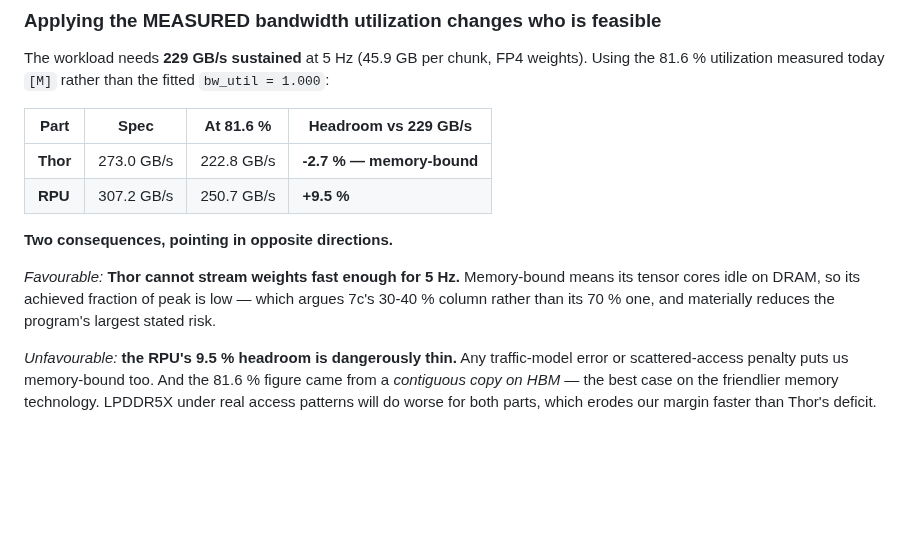
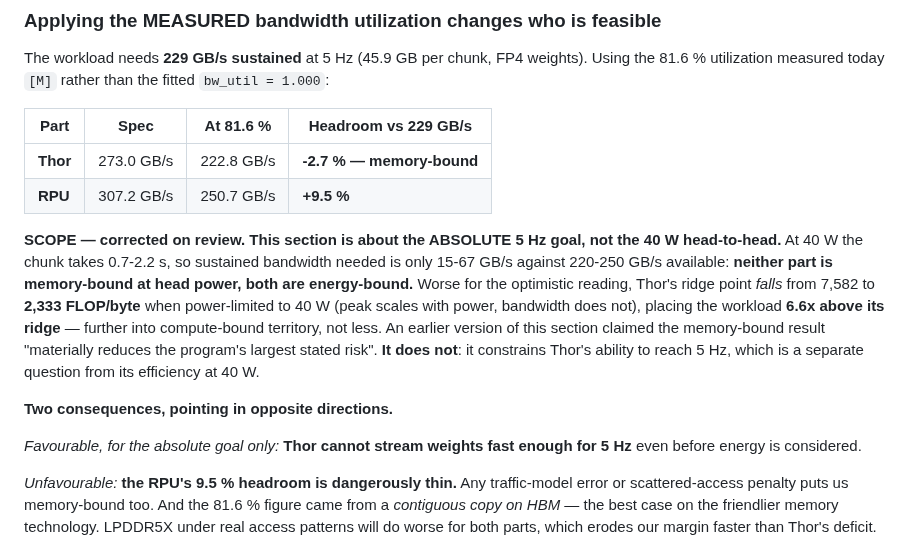
Before and after one commit to Council-of-Unicorns/public-website, a Markdown page: archive/ETA_REPORT.md, the part around the change. GitHub-like rendering; blank space fills up the shorter version.

Commit message:
archive: refresh ETA_REPORT with the 7d scope correction
Co-Authored-By: Claude Fable 5 <noreply@anthropic.com>
Claude-Session: https://claude.ai/code/session_01GDBp8q5ZYNDR5p7h5y3bE3

```diff
--- a/archive/ETA_REPORT.md
+++ b/archive/ETA_REPORT.md
@@ -504,11 +504,20 @@ The workload needs **229 GB/s sustained** at 5 Hz (45.9 GB per chunk, FP4 weight
 | **Thor** | 273.0 GB/s | 222.8 GB/s | **-2.7 % — memory-bound** |
 | **RPU** | 307.2 GB/s | 250.7 GB/s | **+9.5 %** |
 
+**SCOPE — corrected on review. This section is about the ABSOLUTE 5 Hz goal, not the 40 W
+head-to-head.** At 40 W the chunk takes 0.7-2.2 s, so sustained bandwidth needed is only
+15-67 GB/s against 220-250 GB/s available: **neither part is memory-bound at head power, both
+are energy-bound.** Worse for the optimistic reading, Thor's ridge point *falls* from 7,582 to
+**2,333 FLOP/byte** when power-limited to 40 W (peak scales with power, bandwidth does not),
+placing the workload **6.6x above its ridge** — further into compute-bound territory, not less.
+An earlier version of this section claimed the memory-bound result "materially reduces the
+program's largest stated risk". **It does not**: it constrains Thor's ability to reach 5 Hz,
+which is a separate question from its efficiency at 40 W.
+
 **Two consequences, pointing in opposite directions.**
 
-*Favourable:* **Thor cannot stream weights fast enough for 5 Hz.** Memory-bound means its
-tensor cores idle on DRAM, so its achieved fraction of peak is low — which argues 7c's 30-40 %
-column rather than its 70 % one, and materially reduces the program's largest stated risk.
+*Favourable, for the absolute goal only:* **Thor cannot stream weights fast enough for 5 Hz**
+even before energy is considered.
 
 *Unfavourable:* **the RPU's 9.5 % headroom is dangerously thin.** Any traffic-model error or
 scattered-access penalty puts us memory-bound too. And the 81.6 % figure came from a
```
